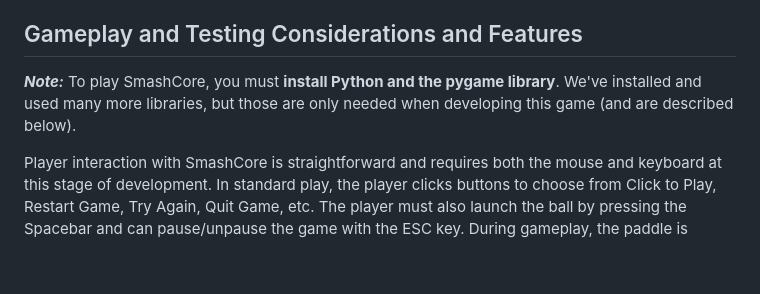
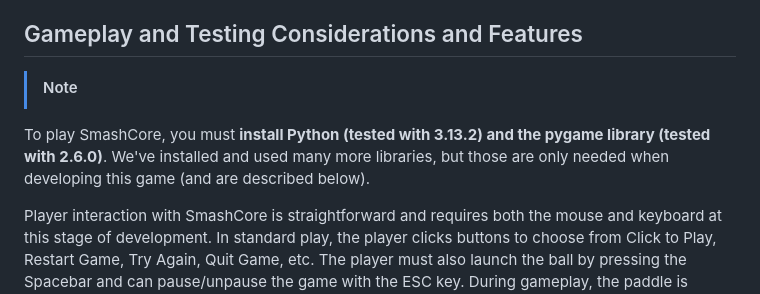
Before and after one commit to jcooke-dev/smashCore, a Markdown page: README.md, the part around the change. Drawn GitHub-style; blank space fills up the shorter version.

Commit message:
changed the gameplay note

```diff
--- a/README.md
+++ b/README.md
@@ -9,7 +9,8 @@ Justin Smith
 Rex Vargas
 
 ## Gameplay and Testing Considerations and Features
-**_Note:_** To play SmashCore, you must **install Python and the pygame library**.  We've installed and used many more libraries, but those are only needed when developing this game (and are described below).
+> [!NOTE]
+To play SmashCore, you must **install Python (tested with 3.13.2) and the pygame library (tested with 2.6.0)**.  We've installed and used many more libraries, but those are only needed when developing this game (and are described below).
 
 Player interaction with SmashCore is straightforward and requires both the mouse and keyboard at this stage of development.  In standard play, the player clicks buttons to choose from Click to Play, Restart Game, Try Again, Quit Game, etc.  The player must also launch the ball by pressing the Spacebar and can pause/unpause the game with the ESC key.  During gameplay, the paddle is controlled by horizontal mouse movement.  Keep the ball from falling below/past the paddle!
 
```
